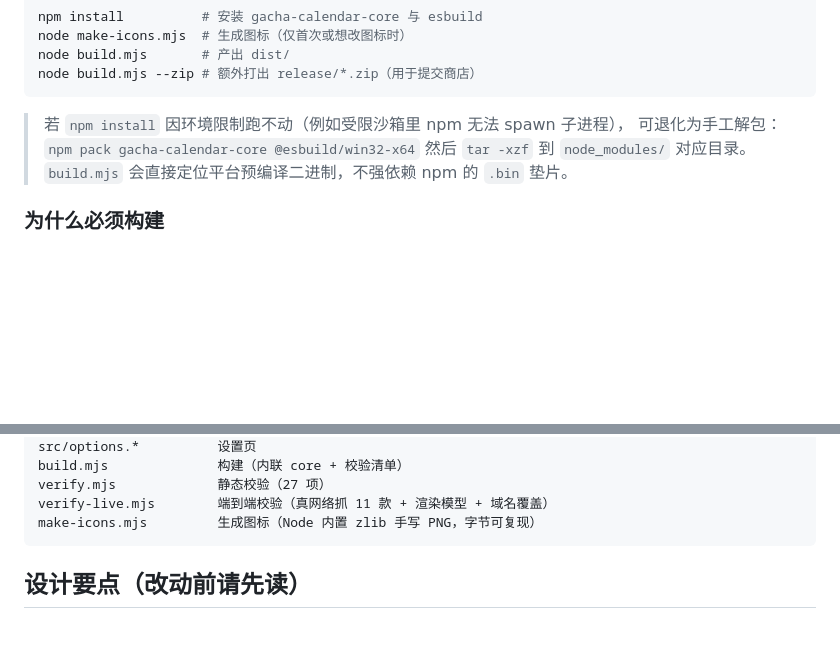
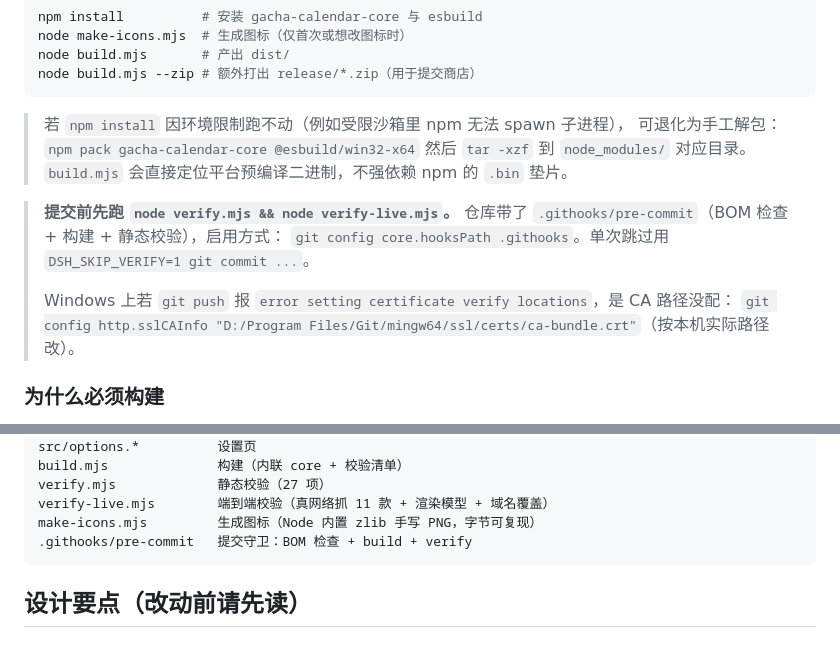
Before and after one commit to EastMG/gacha-calendar-extension, a Markdown page: README.md, 2 parts joined by grey strips. Rendered like a GitHub page; blank space fills up the shorter version.

Commit message:
docs: v0.1.1 README 补充提交守卫与 CA 配置说明

````diff
--- a/README.md
+++ b/README.md
@@ -40,6 +40,13 @@ node build.mjs --zip # 额外打出 release/*.zip（用于提交商店）
 > `npm pack gacha-calendar-core @esbuild/win32-x64` 然后 `tar -xzf` 到 `node_modules/` 对应目录。
 > `build.mjs` 会直接定位平台预编译二进制，不强依赖 npm 的 `.bin` 垫片。
 
+> **提交前先跑 `node verify.mjs && node verify-live.mjs`。** 仓库带了
+> `.githooks/pre-commit`（BOM 检查 + 构建 + 静态校验），启用方式：
+> `git config core.hooksPath .githooks`。单次跳过用 `DSH_SKIP_VERIFY=1 git commit ...`。
+>
+> Windows 上若 `git push` 报 `error setting certificate verify locations`，是 CA 路径没配：
+> `git config http.sslCAInfo "D:/Program Files/Git/mingw64/ssl/certs/ca-bundle.crt"`（按本机实际路径改）。
+
 ### 为什么必须构建
 
 MV3 **禁止远程代码**（不能从 CDN 取代码），所以 `gacha-calendar-core` 必须内联进扩展自己的 js。
@@ -60,6 +67,7 @@ build.mjs              构建（内联 core + 校验清单）
 verify.mjs             静态校验（27 项）
 verify-live.mjs        端到端校验（真网络抓 11 款 + 渲染模型 + 域名覆盖）
 make-icons.mjs         生成图标（Node 内置 zlib 手写 PNG，字节可复现）
+.githooks/pre-commit   提交守卫：BOM 检查 + build + verify
 ```
 
 ## 设计要点（改动前请先读）
````
